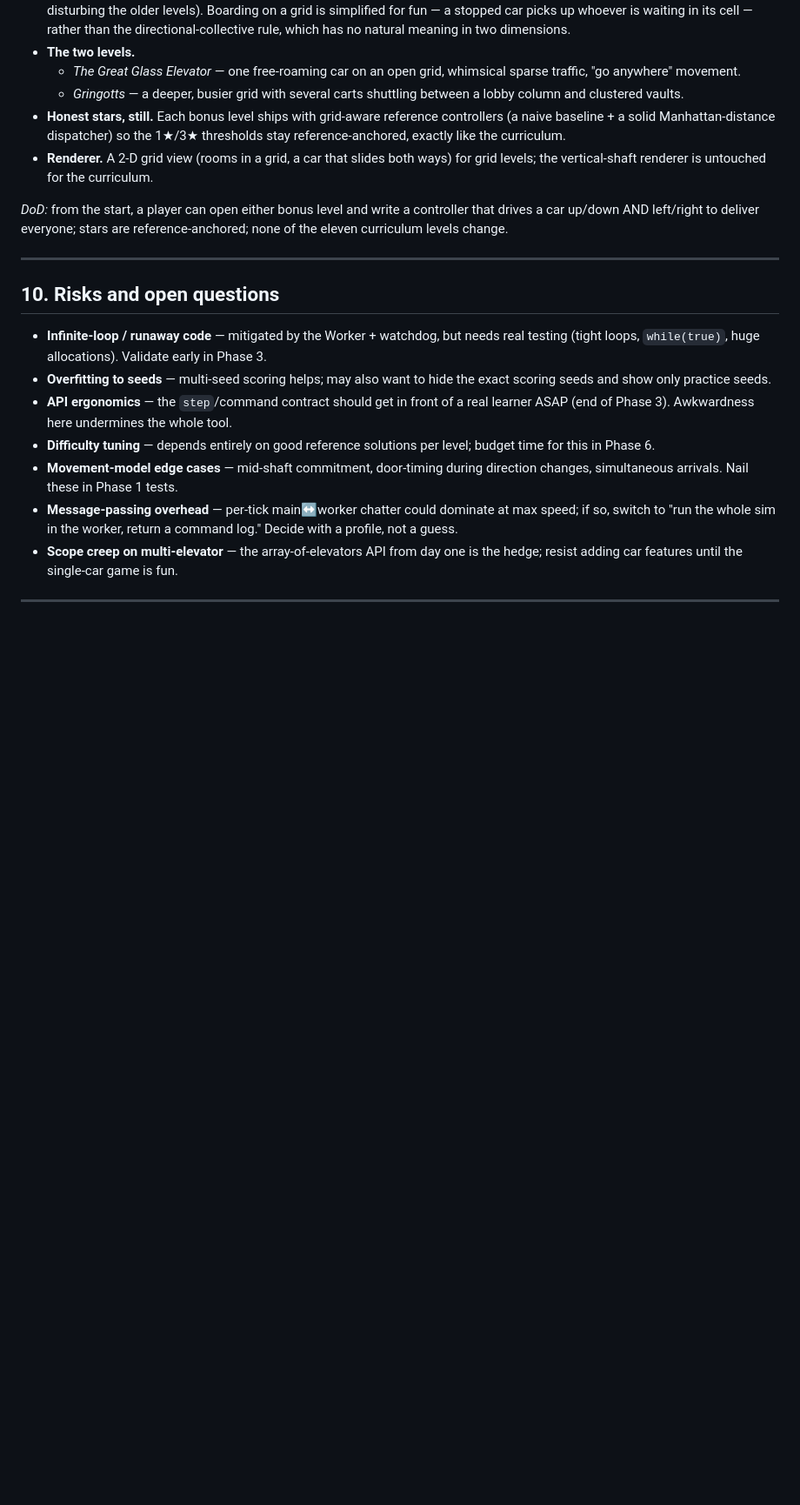
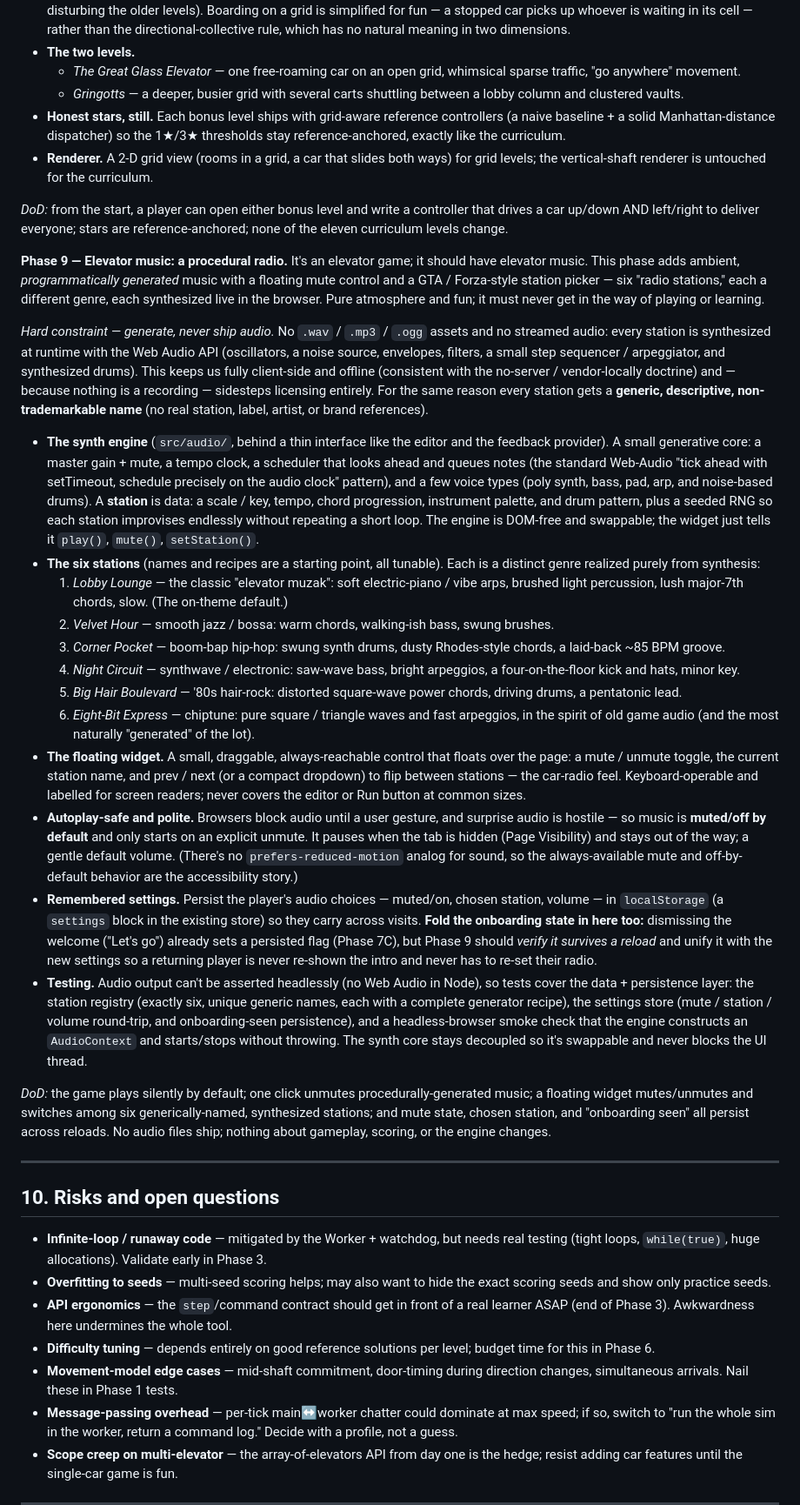
Before and after one commit to walesmd/elevator-algorithm-game, a Markdown page: PROJECT_PLAN.md, the part around the change. Shown at 87% size. Rendered like a GitHub page; blank space fills up the shorter version.

Commit message:
Plan: write the Phase 9 spec (procedural elevator-music radio)
Programmatically generated music (Web Audio, no shipped audio files → offline +
no licensing), a floating mute widget, a six-station GTA/Forza-style picker with
generic non-trademarkable names, and persisted settings (mute/station/volume) —
folding in a verify/unify of the existing onboarding-dismissal persistence.

Co-Authored-By: Claude Opus 4.8 (1M context) <noreply@anthropic.com>

```diff
--- a/PROJECT_PLAN.md
+++ b/PROJECT_PLAN.md
@@ -594,6 +594,69 @@ Gringotts mine-carts:
 that drives a car up/down AND left/right to deliver everyone; stars are
 reference-anchored; none of the eleven curriculum levels change.
 
+**Phase 9 — Elevator music: a procedural radio.** It's an elevator game; it should
+have elevator music. This phase adds ambient, *programmatically generated* music with
+a floating mute control and a GTA / Forza-style station picker — six "radio stations,"
+each a different genre, each synthesized live in the browser. Pure atmosphere and fun;
+it must never get in the way of playing or learning.
+
+*Hard constraint — generate, never ship audio.* No `.wav` / `.mp3` / `.ogg` assets and
+no streamed audio: every station is synthesized at runtime with the Web Audio API
+(oscillators, a noise source, envelopes, filters, a small step sequencer / arpeggiator,
+and synthesized drums). This keeps us fully client-side and offline (consistent with
+the no-server / vendor-locally doctrine) and — because nothing is a recording — sidesteps
+licensing entirely. For the same reason every station gets a **generic, descriptive,
+non-trademarkable name** (no real station, label, artist, or brand references).
+
+- **The synth engine** (`src/audio/`, behind a thin interface like the editor and the
+  feedback provider). A small generative core: a master gain + mute, a tempo clock, a
+  scheduler that looks ahead and queues notes (the standard Web-Audio "tick ahead with
+  setTimeout, schedule precisely on the audio clock" pattern), and a few voice types
+  (poly synth, bass, pad, arp, and noise-based drums). A **station** is data: a scale /
+  key, tempo, chord progression, instrument palette, and drum pattern, plus a seeded
+  RNG so each station improvises endlessly without repeating a short loop. The engine
+  is DOM-free and swappable; the widget just tells it `play()`, `mute()`, `setStation()`.
+- **The six stations** (names and recipes are a starting point, all tunable). Each is a
+  distinct genre realized purely from synthesis:
+  1. *Lobby Lounge* — the classic "elevator muzak": soft electric-piano / vibe arps,
+     brushed light percussion, lush major-7th chords, slow. (The on-theme default.)
+  2. *Velvet Hour* — smooth jazz / bossa: warm chords, walking-ish bass, swung brushes.
+  3. *Corner Pocket* — boom-bap hip-hop: swung synth drums, dusty Rhodes-style chords,
+     a laid-back ~85 BPM groove.
+  4. *Night Circuit* — synthwave / electronic: saw-wave bass, bright arpeggios, a
+     four-on-the-floor kick and hats, minor key.
+  5. *Big Hair Boulevard* — '80s hair-rock: distorted square-wave power chords, driving
+     drums, a pentatonic lead.
+  6. *Eight-Bit Express* — chiptune: pure square / triangle waves and fast arpeggios, in
+     the spirit of old game audio (and the most naturally "generated" of the lot).
+- **The floating widget.** A small, draggable, always-reachable control that floats
+  over the page: a mute / unmute toggle, the current station name, and prev / next (or a
+  compact dropdown) to flip between stations — the car-radio feel. Keyboard-operable and
+  labelled for screen readers; never covers the editor or Run button at common sizes.
+- **Autoplay-safe and polite.** Browsers block audio until a user gesture, and surprise
+  audio is hostile — so music is **muted/off by default** and only starts on an explicit
+  unmute. It pauses when the tab is hidden (Page Visibility) and stays out of the way; a
+  gentle default volume. (There's no `prefers-reduced-motion` analog for sound, so the
+  always-available mute and off-by-default behavior are the accessibility story.)
+- **Remembered settings.** Persist the player's audio choices — muted/on, chosen
+  station, volume — in `localStorage` (a `settings` block in the existing store) so they
+  carry across visits. **Fold the onboarding state in here too:** dismissing the welcome
+  ("Let's go") already sets a persisted flag (Phase 7C), but Phase 9 should *verify it
+  survives a reload* and unify it with the new settings so a returning player is never
+  re-shown the intro and never has to re-set their radio.
+- **Testing.** Audio output can't be asserted headlessly (no Web Audio in Node), so tests
+  cover the data + persistence layer: the station registry (exactly six, unique generic
+  names, each with a complete generator recipe), the settings store (mute / station /
+  volume round-trip, and onboarding-seen persistence), and a headless-browser smoke check
+  that the engine constructs an `AudioContext` and starts/stops without throwing. The
+  synth core stays decoupled so it's swappable and never blocks the UI thread.
+
+*DoD:* the game plays silently by default; one click unmutes procedurally-generated
+music; a floating widget mutes/unmutes and switches among six generically-named,
+synthesized stations; and mute state, chosen station, and "onboarding seen" all persist
+across reloads. No audio files ship; nothing about gameplay, scoring, or the engine
+changes.
+
 ---
 
 ## 10. Risks and open questions
```
